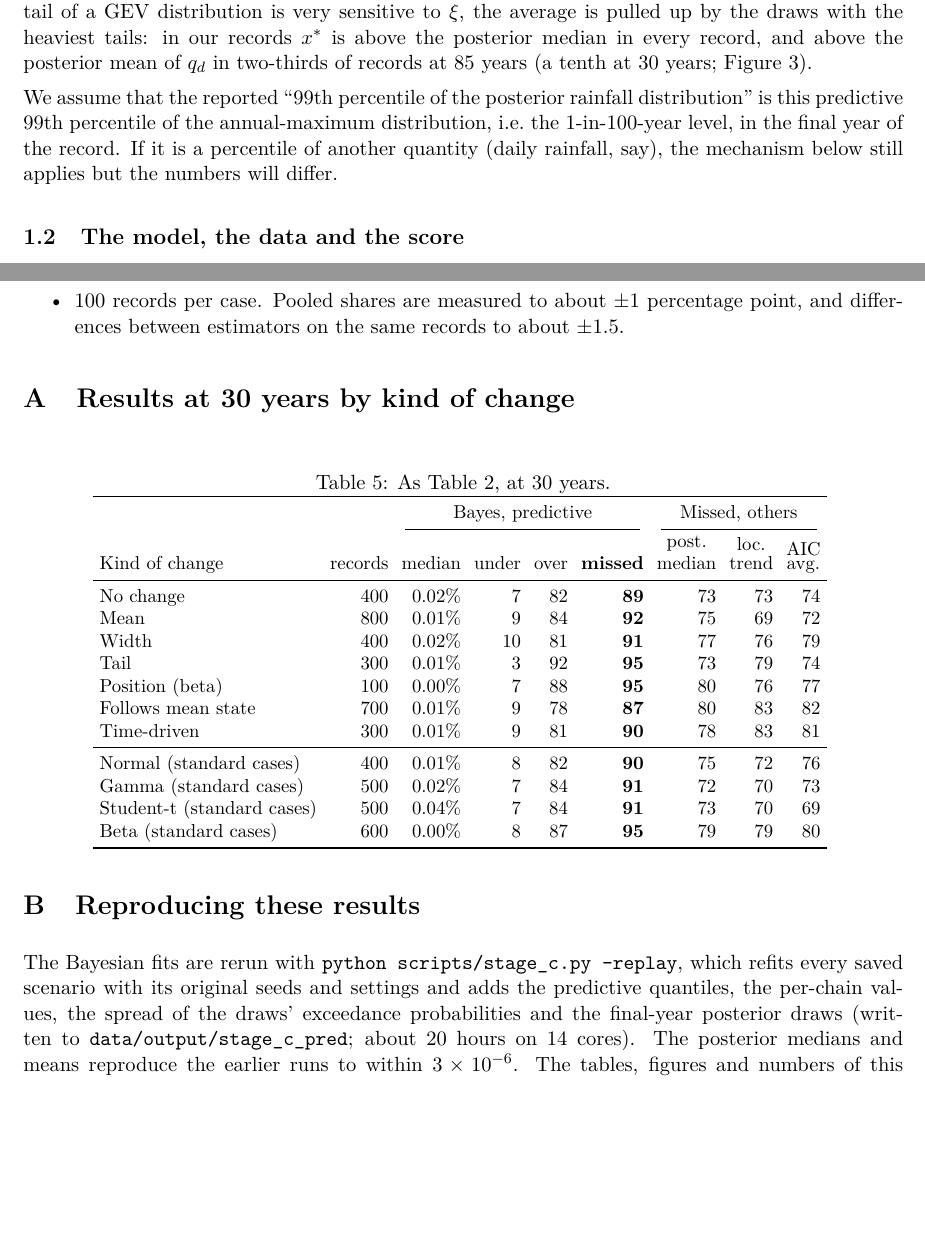
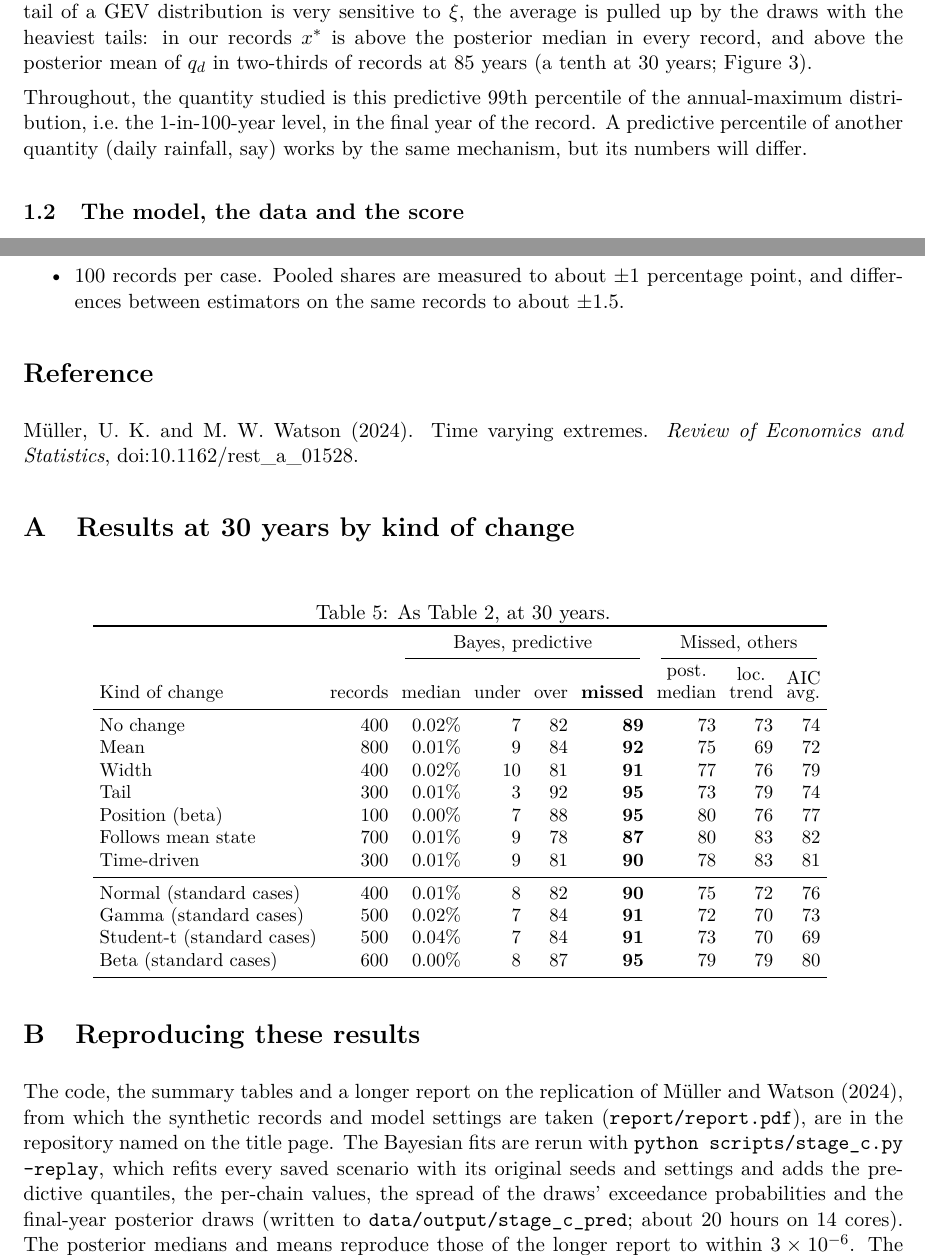
Before and after one commit to Sustainable-Solutions-Lab/extreme-trend-detection, a LaTeX document (report/predictive_note.tex): two parts of pages 3 and 12 of 12 before the commit and two parts of pages 3 and 12 of 13 after it, joined at a grey line, cut so that both start at the same text, the shorter picture padded with empty space. Compiled offline with pdfLaTeX.

Commit message:
Predictive-level note: make it a general public document (no wording addressed to a particular reader), add the Muller-Watson reference and point to the longer report
Co-Authored-By: Claude Opus 5.5 <noreply@anthropic.com>

```diff
--- a/report/predictive_note.tex
+++ b/report/predictive_note.tex
@@ -113,10 +113,10 @@ with the heaviest tails: in our records $\xs$ is above the posterior median in e
 above the posterior mean of $q_d$ in two-thirds of records at 85 years (a tenth at 30 years;
 Figure~\ref{fig:anatomy}).
 
-We assume that the reported ``99th percentile of the posterior rainfall distribution'' is this
-predictive 99th percentile of the annual-maximum distribution, i.e.\ the 1-in-100-year level, in
-the final year of the record. If it is a percentile of another quantity (daily rainfall, say), the
-mechanism below still applies but the numbers will differ.
+Throughout, the quantity studied is this predictive 99th percentile of the annual-maximum
+distribution, i.e.\ the 1-in-100-year level, in the final year of the record. A predictive
+percentile of another quantity (daily rainfall, say) works by the same mechanism, but its numbers
+will differ.
 
 \subsection{The model, the data and the score}
 
@@ -430,6 +430,11 @@ itself, evidence that the climate's extremes are changing or are heavy-tailed.
   differences between estimators on the same records to about $\pm1.5$.
 \end{itemize}
 
+\section*{Reference}
+
+M\"uller, U. K. and M. W. Watson (2024). Time varying extremes. \emph{Review of Economics and
+Statistics}, doi:10.1162/rest\_a\_01528.
+
 \appendix
 \section{Results at 30 years by kind of change}
 
@@ -442,11 +447,13 @@ itself, evidence that the climate's extremes are changing or are heavy-tailed.
 \section{Reproducing these results}
 
 {\sloppy
-The Bayesian fits are rerun with \texttt{python scripts/stage\_c.py --replay}, which refits every
+The code, the summary tables and a longer report on the replication of M\"uller and Watson
+(2024), from which the synthetic records and model settings are taken (\texttt{report/report.pdf}),
+are in the repository named on the title page. The Bayesian fits are rerun with \texttt{python scripts/stage\_c.py --replay}, which refits every
 saved scenario with its original seeds and settings and adds the predictive quantiles, the
 per-chain values, the spread of the draws' exceedance probabilities and the final-year posterior
 draws (written to \texttt{data/output/stage\_c\_pred}; about 20 hours on 14 cores). The posterior
-medians and means reproduce the earlier runs to within $3\times10^{-6}$. The tables, figures and
+medians and means reproduce those of the longer report to within $3\times10^{-6}$. The tables, figures and
 numbers of this note come from \texttt{python scripts/predictive\_note.py}, which also writes the
 summary tables \texttt{predictive\_headline.csv}, \texttt{predictive\_uncertainty.csv} and
 \texttt{predictive\_rain\_ratio.csv} in \texttt{data/results}.\par}
```
Also changed, not shown: report/predictive_note.pdf, report/predictive_note.tex (2 more changed lines).
